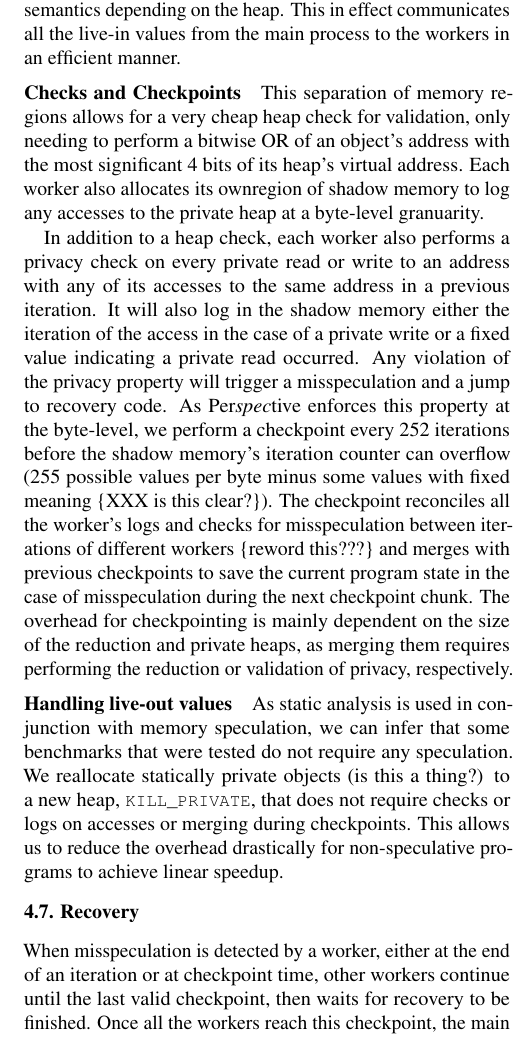
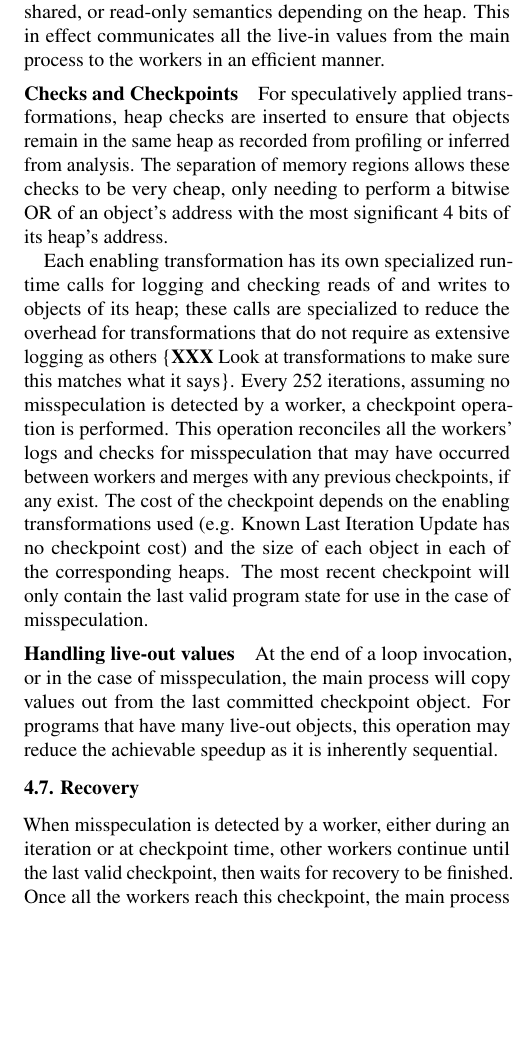
Before and after one commit to PrincetonUniversity/cpf, a LaTeX document (doc/paper.tex, which reads doc/design-and-impl.tex, doc/runtime.tex): part of one column of page 10 of 13, cut so that both start at the same text, the shorter picture padded with empty space. Compiled offline with pdfLaTeX; a LaTeX package or settings file that is missing is left out.

Commit message:
Updated runtime to match transformations more

```diff
--- a/doc/design-and-impl.tex
+++ b/doc/design-and-impl.tex
@@ -177,7 +177,7 @@ current implementation).
 \input{runtime}
 
 \subsection{Recovery}
-When misspeculation is detected by a worker, either at the end of an
+When misspeculation is detected by a worker, either during an
 iteration or at checkpoint time, other workers continue until the last
 valid checkpoint, then waits for recovery to be finished. Once all the
 workers reach this checkpoint, the main process will execute the loop
--- a/doc/runtime.tex
+++ b/doc/runtime.tex
@@ -19,44 +19,67 @@ to each of the heaps.
 When a worker starts an invocation, it remaps these regions of memory to
-disjoint segments of its own virtual memory space with either
+disjoint segments in its own virtual memory space with either
 copy-on-write, shared, or read-only semantics depending on the heap.
 This in effect communicates all the live-in values from the
 main process to the workers in an efficient manner.
 
 \paragraph{Checks and Checkpoints}
+For speculatively applied transformations, heap checks are inserted to
+ensure that objects remain in the same heap as recorded from profiling or
+inferred from analysis. The separation of memory regions allows these
+checks to be very cheap, only needing to perform a bitwise OR of an
+object's address with the most significant 4 bits of its heap's address.
 
+Each enabling transformation has its own specialized runtime calls for logging
+and checking reads of and writes to objects of its heap; these calls are
+specialized to reduce the overhead for transformations that do not require
+as extensive logging as others \{\textbf{XXX} Look at transformations to
+make sure this matches what it says\}. Every 252 iterations, assuming no
+misspeculation is detected by a worker, a checkpoint operation is performed.
+This operation reconciles all the workers' logs and checks for
+misspeculation that may have occurred between workers and merges with any
+previous checkpoints, if any exist. The cost of the checkpoint depends on
+the enabling transformations used (e.g. Known Last Iteration Update has no
+checkpoint cost) and the size of each object in each of the corresponding heaps.
+The most recent checkpoint will only contain the last valid program state
+for use in the case of misspeculation.
 
-This separation of memory regions
-allows for a very cheap heap check for validation, only needing to perform a bitwise OR
-of an object's address with the most significant 4 bits of its heap's virtual address.
-Each worker also allocates its ownregion of shadow memory to log any accesses to
-the private heap at a byte-level granuarity.
+% In addition to a heap check, each worker also performs a privacy check on every
+% private read or write to an
+% address with any of its accesses to the same address in a previous
+% iteration. It will also log in the shadow memory either the iteration of the
+% access in the case of a private write or a fixed value indicating a
+% private read occurred. Any violation of the privacy property will trigger a
+% misspeculation and a jump to recovery code. As \name enforces this
+% property at the byte-level, we perform a checkpoint every 252 iterations
+% before the shadow memory's iteration counter can overflow (255 possible
+% values per byte minus some values with fixed meaning \{XXX is this
+% clear?\}). The checkpoint reconciles all the worker's logs and checks for
+% misspeculation between iterations of different workers \{reword this???\} and
+% merges with previous checkpoints to save the current program state in the
+% case of misspeculation during the next checkpoint chunk. The overhead for
+% checkpointing is mainly dependent on the size of the reduction and private heaps,
+% as merging them requires performing the reduction or validation of privacy,
+% respectively.
 
-In addition to a heap check, each worker also performs a privacy check on every
-private read or write to an
-address with any of its accesses to the same address in a previous
-iteration. It will also log in the shadow memory either the iteration of the
-access in the case of a private write or a fixed value indicating a
-private read occurred. Any violation of the privacy property will trigger a
-misspeculation and a jump to recovery code. As \name enforces this
-property at the byte-level, we perform a checkpoint every 252 iterations
-before the shadow memory's iteration counter can overflow (255 possible
-values per byte minus some values with fixed meaning \{XXX is this
-clear?\}). The checkpoint reconciles all the worker's logs and checks for
-misspeculation between iterations of different workers \{reword this???\} and
-merges with previous checkpoints to save the current program state in the
-case of misspeculation during the next checkpoint chunk. The overhead for
-checkpointing is mainly dependent on the size of the reduction and private heaps,
-as merging them requires performing the reduction or validation of privacy,
-respectively.
+% \paragraph{Misspeculation}
+% In the case of misspeculation, the workers will attempt to get to the last
+% checkpoint before the misspeculated iteration. The main process will run,
+% using the checkpoint as its program state, the sequential version of the
+% loop until after the misspeculated iteration. The parallel version of the
+% loop will then resume.
 
 \paragraph{Handling live-out values}
+At the end of a loop invocation, or in the case of misspeculation, the main
+process will copy values out from the last committed checkpoint object. For
+programs that have many live-out objects, this operation may reduce the
+achievable speedup as it is inherently sequential.
 
-As static analysis is used in conjunction with memory speculation, we can
-infer that some benchmarks that were tested do not require any speculation.
-We reallocate statically private objects (is this a thing?) to a new heap,
-\texttt{KILL\_PRIVATE}, that does not require checks or logs on accesses or
-merging during checkpoints. This allows us to reduce the overhead
-drastically for non-speculative programs to achieve linear speedup.
+% As static analysis is used in conjunction with memory speculation, we can
+% infer that some benchmarks that were tested do not require any speculation.
+% We reallocate statically private objects (is this a thing?) to a new heap,
+% \texttt{KILL\_PRIVATE}, that does not require checks or logs on accesses or
+% merging during checkpoints. This allows us to reduce the overhead
+% drastically for non-speculative programs to achieve linear speedup.
 
 % handling of live-ins, LC, live-outs
 
```
Also changed, not shown: doc/runtime.tex (4 more changed lines).
